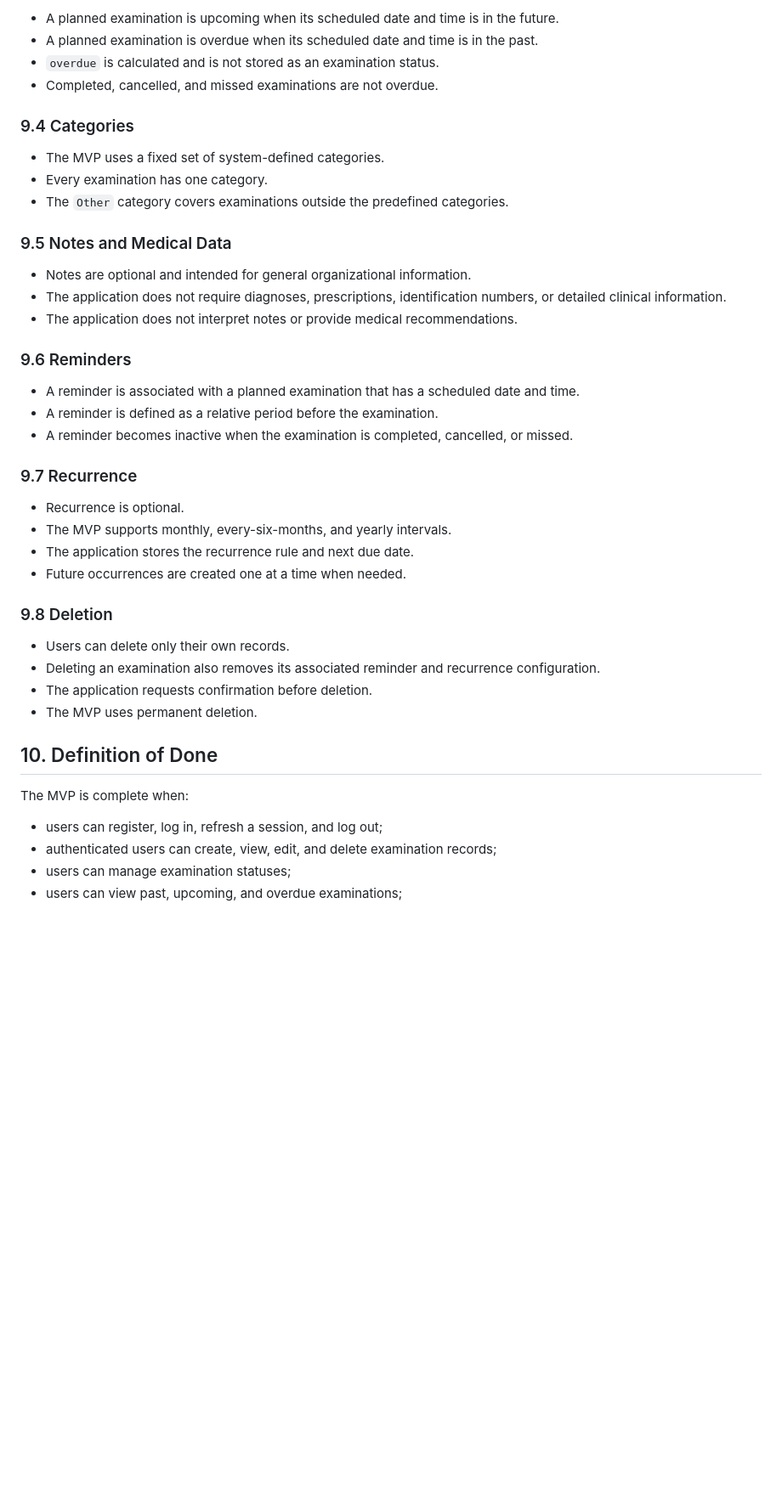
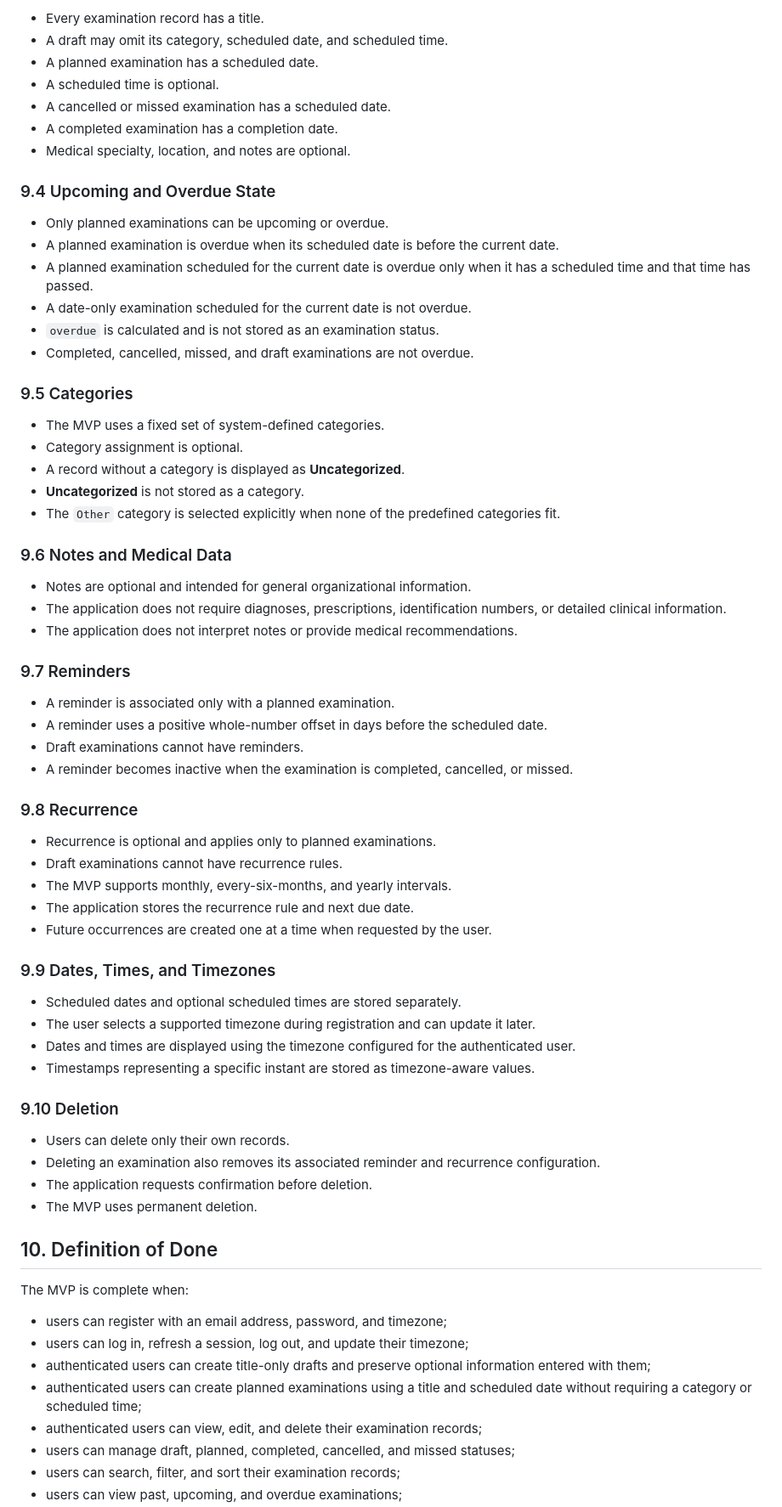
Before and after one commit to DelDmc/medical-tracker, a Markdown page: docs/product_definition.md, the part around one of its changes. Shown at 85% size. Drawn GitHub-style; blank space fills up the shorter version.

Commit message:
updated product definition

```diff
--- a/docs/product_definition.md
+++ b/docs/product_definition.md
@@ -205,35 +226,58 @@ The following features are outside the MVP:
 
-- A planned examination is upcoming when its scheduled date and time is in the future.
-- A planned examination is overdue when its scheduled date and time is in the past.
+- Every examination record has a title.
+- A draft may omit its category, scheduled date, and scheduled time.
+- A planned examination has a scheduled date.
+- A scheduled time is optional.
+- A cancelled or missed examination has a scheduled date.
+- A completed examination has a completion date.
+- Medical specialty, location, and notes are optional.
+
+### 9.4 Upcoming and Overdue State
+
+- Only planned examinations can be upcoming or overdue.
+- A planned examination is overdue when its scheduled date is before the current date.
+- A planned examination scheduled for the current date is overdue only when it has a scheduled time and that time has passed.
+- A date-only examination scheduled for the current date is not overdue.
 - `overdue` is calculated and is not stored as an examination status.
-- Completed, cancelled, and missed examinations are not overdue.
+- Completed, cancelled, missed, and draft examinations are not overdue.
 
-### 9.4 Categories
+### 9.5 Categories
 
 - The MVP uses a fixed set of system-defined categories.
-- Every examination has one category.
-- The `Other` category covers examinations outside the predefined categories.
+- Category assignment is optional.
+- A record without a category is displayed as **Uncategorized**.
+- **Uncategorized** is not stored as a category.
+- The `Other` category is selected explicitly when none of the predefined categories fit.
 
-### 9.5 Notes and Medical Data
+### 9.6 Notes and Medical Data
 
 - Notes are optional and intended for general organizational information.
 - The application does not require diagnoses, prescriptions, identification numbers, or detailed clinical information.
 - The application does not interpret notes or provide medical recommendations.
 
-### 9.6 Reminders
+### 9.7 Reminders
 
-- A reminder is associated with a planned examination that has a scheduled date and time.
-- A reminder is defined as a relative period before the examination.
+- A reminder is associated only with a planned examination.
+- A reminder uses a positive whole-number offset in days before the scheduled date.
+- Draft examinations cannot have reminders.
 - A reminder becomes inactive when the examination is completed, cancelled, or missed.
 
-### 9.7 Recurrence
+### 9.8 Recurrence
 
-- Recurrence is optional.
+- Recurrence is optional and applies only to planned examinations.
+- Draft examinations cannot have recurrence rules.
 - The MVP supports monthly, every-six-months, and yearly intervals.
 - The application stores the recurrence rule and next due date.
-- Future occurrences are created one at a time when needed.
+- Future occurrences are created one at a time when requested by the user.
 
-### 9.8 Deletion
+### 9.9 Dates, Times, and Timezones
+
+- Scheduled dates and optional scheduled times are stored separately.
+- The user selects a supported timezone during registration and can update it later.
+- Dates and times are displayed using the timezone configured for the authenticated user.
+- Timestamps representing a specific instant are stored as timezone-aware values.
+
+### 9.10 Deletion
 
 - Users can delete only their own records.
 - Deleting an examination also removes its associated reminder and recurrence configuration.
@@ -244,7 +288,11 @@ The following features are outside the MVP:
 
 The MVP is complete when:
 
-- users can register, log in, refresh a session, and log out;
-- authenticated users can create, view, edit, and delete examination records;
-- users can manage examination statuses;
+- users can register with an email address, password, and timezone;
+- users can log in, refresh a session, log out, and update their timezone;
+- authenticated users can create title-only drafts and preserve optional information entered with them;
+- authenticated users can create planned examinations using a title and scheduled date without requiring a category or scheduled time;
+- authenticated users can view, edit, and delete their examination records;
+- users can manage draft, planned, completed, cancelled, and missed statuses;
+- users can search, filter, and sort their examination records;
 - users can view past, upcoming, and overdue examinations;
```
Also changed, not shown: other parts of docs/product_definition.md (+71 -48 lines).
